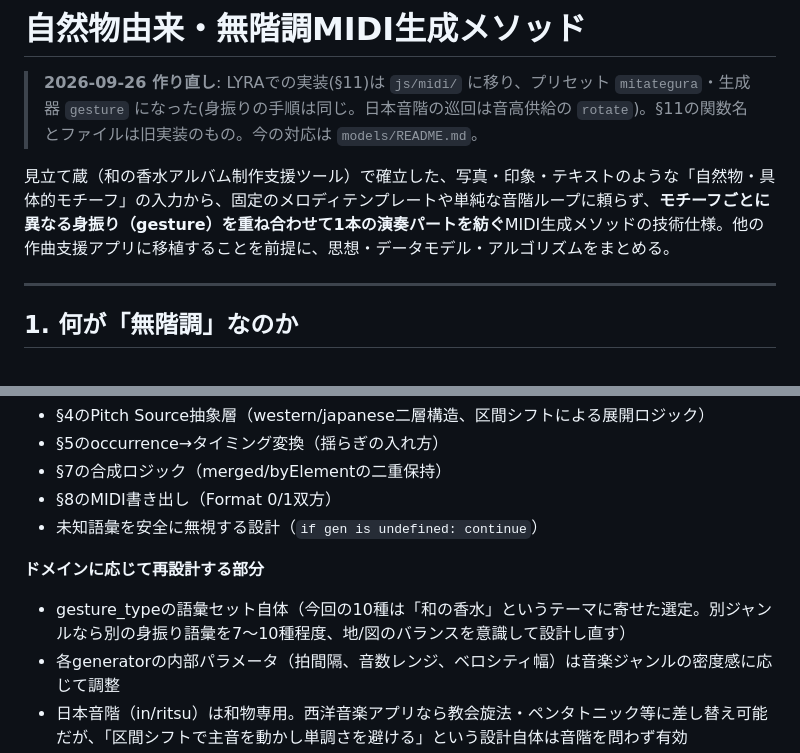
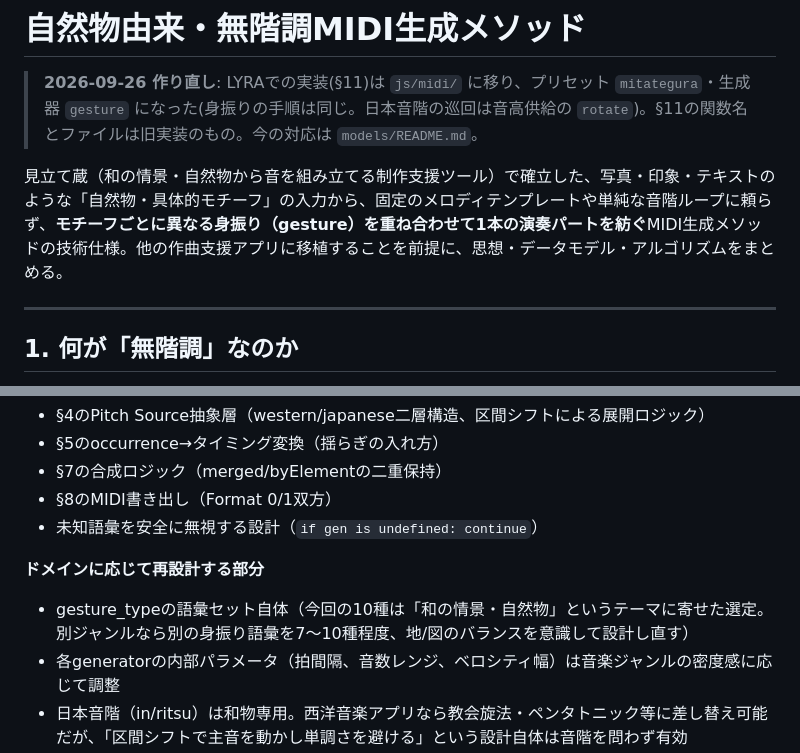
Before and after one commit to Toshiyuki1988/lyra, a Markdown page: models/mitategura.md, 2 parts joined by grey strips. Drawn GitHub-style.

Commit message:
見立て蔵モデルの文書の、元のツールの説明を汎用の言い方に直す
Co-Authored-By: Claude Opus 5.5 <noreply@anthropic.com>

```diff
--- a/models/mitategura.md
+++ b/models/mitategura.md
@@ -2,7 +2,7 @@
 
 > **2026-09-26 作り直し**: LYRAでの実装(§11)は `js/midi/` に移り、プリセット `mitategura`・生成器 `gesture` になった(身振りの手順は同じ。日本音階の巡回は音高供給の `rotate`)。§11の関数名とファイルは旧実装のもの。今の対応は `models/README.md`。
 
-見立て蔵（和の香水アルバム制作支援ツール）で確立した、写真・印象・テキストのような「自然物・具体的モチーフ」の入力から、固定のメロディテンプレートや単純な音階ループに頼らず、**モチーフごとに異なる身振り（gesture）を重ね合わせて1本の演奏パートを紡ぐ**MIDI生成メソッドの技術仕様。他の作曲支援アプリに移植することを前提に、思想・データモデル・アルゴリズムをまとめる。
+見立て蔵（和の情景・自然物から音を組み立てる制作支援ツール）で確立した、写真・印象・テキストのような「自然物・具体的モチーフ」の入力から、固定のメロディテンプレートや単純な音階ループに頼らず、**モチーフごとに異なる身振り（gesture）を重ね合わせて1本の演奏パートを紡ぐ**MIDI生成メソッドの技術仕様。他の作曲支援アプリに移植することを前提に、思想・データモデル・アルゴリズムをまとめる。
 
 ---
 
@@ -273,7 +273,7 @@ buildMultiTrackMidi(tracks, bpm, ticksPerBeat):
 - 未知語彙を安全に無視する設計（`if gen is undefined: continue`）
 
 **ドメインに応じて再設計する部分**
-- gesture_typeの語彙セット自体（今回の10種は「和の香水」というテーマに寄せた選定。別ジャンルなら別の身振り語彙を7〜10種程度、地/図のバランスを意識して設計し直す）
+- gesture_typeの語彙セット自体（今回の10種は「和の情景・自然物」というテーマに寄せた選定。別ジャンルなら別の身振り語彙を7〜10種程度、地/図のバランスを意識して設計し直す）
 - 各generatorの内部パラメータ（拍間隔、音数レンジ、ベロシティ幅）は音楽ジャンルの密度感に応じて調整
 - 日本音階（in/ritsu）は和物専用。西洋音楽アプリなら教会旋法・ペンタトニック等に差し替え可能だが、「区間シフトで主音を動かし単調さを避ける」という設計自体は音階を問わず有効
 
```
